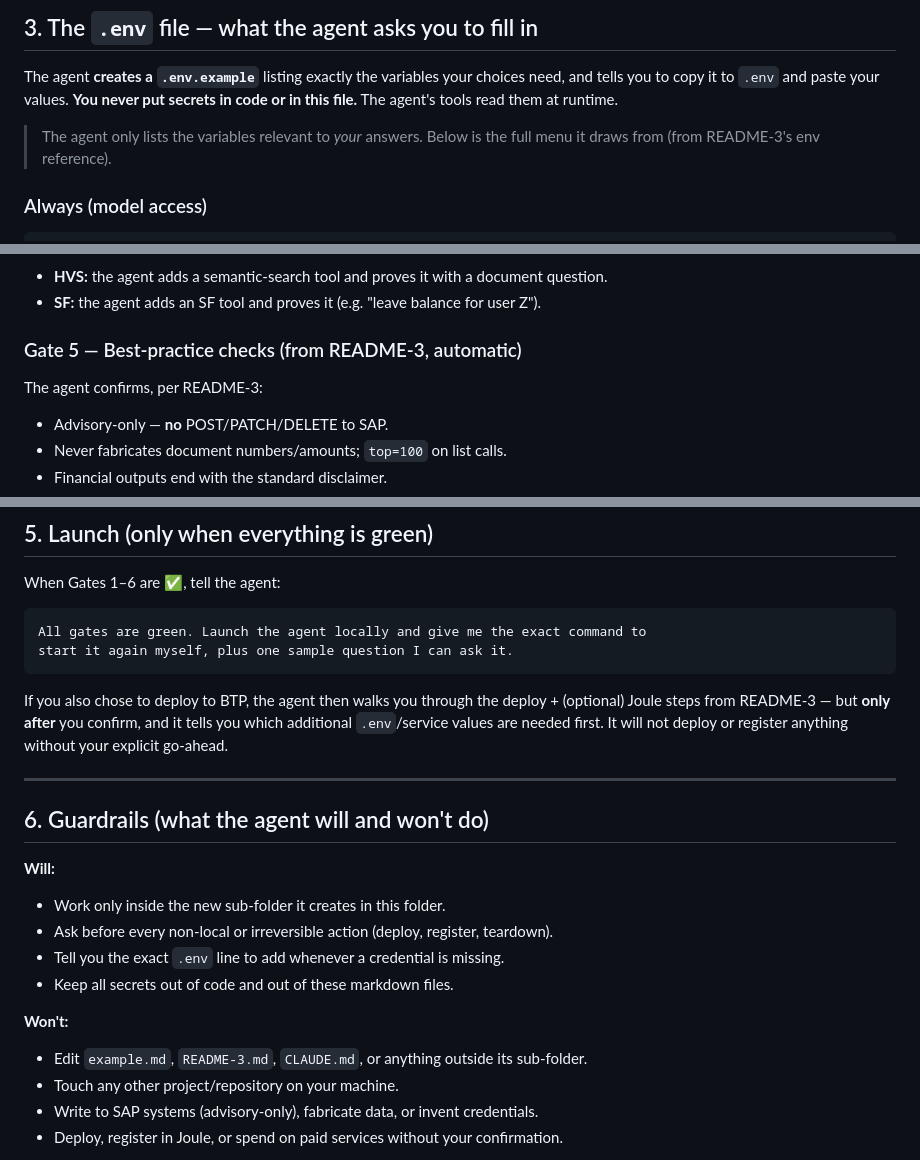
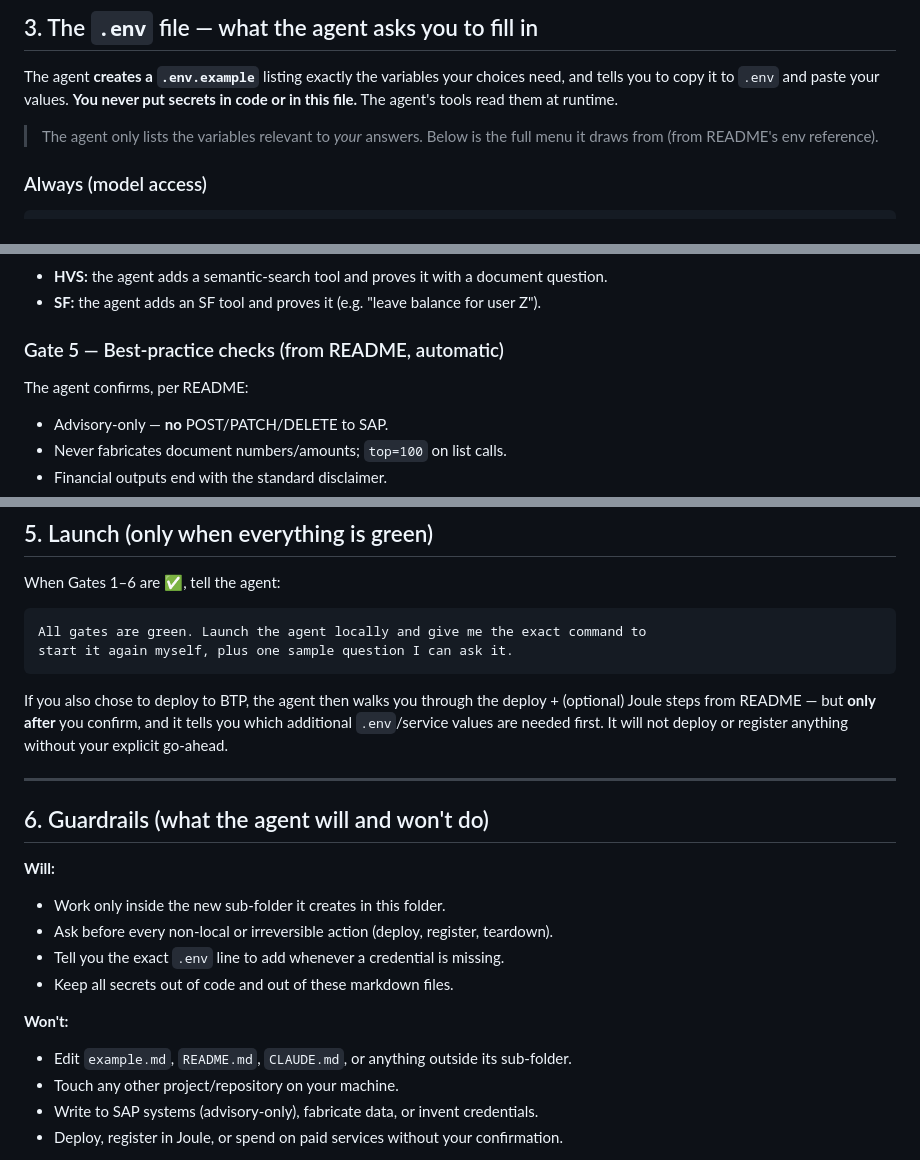
Before and after one commit to i779588/otd-agent, a Markdown page: example.md, 3 parts joined by grey strips. Drawn GitHub-style.

````diff
--- a/example.md
+++ b/example.md
@@ -124,7 +124,7 @@ need, and tells you to copy it to `.env` and paste your values. **You never put
 secrets in code or in this file.** The agent's tools read them at runtime.
 
 > The agent only lists the variables relevant to *your* answers. Below is the
-> full menu it draws from (from README-3's env reference).
+> full menu it draws from (from README's env reference).
 
 ### Always (model access)
 
@@ -223,8 +223,8 @@ message that **must call the tool** and shows you the real reply.
 - **HVS:** the agent adds a semantic-search tool and proves it with a document question.
 - **SF:** the agent adds an SF tool and proves it (e.g. "leave balance for user Z").
 
-### Gate 5 — Best-practice checks (from README-3, automatic)
-The agent confirms, per README-3:
+### Gate 5 — Best-practice checks (from README, automatic)
+The agent confirms, per README:
 - Advisory-only — **no** POST/PATCH/DELETE to SAP.
 - Never fabricates document numbers/amounts; `top=100` on list calls.
 - Financial outputs end with the standard disclaimer.
@@ -249,7 +249,7 @@ start it again myself, plus one sample question I can ask it.
 ```
 
 If you also chose to deploy to BTP, the agent then walks you through the
-deploy + (optional) Joule steps from README-3 — but **only after** you confirm,
+deploy + (optional) Joule steps from README — but **only after** you confirm,
 and it tells you which additional `.env`/service values are needed first. It will
 not deploy or register anything without your explicit go-ahead.
 
@@ -264,7 +264,7 @@ not deploy or register anything without your explicit go-ahead.
 - Keep all secrets out of code and out of these markdown files.
 
 **Won't:**
-- Edit `example.md`, `README-3.md`, `CLAUDE.md`, or anything outside its sub-folder.
+- Edit `example.md`, `README.md`, `CLAUDE.md`, or anything outside its sub-folder.
 - Touch any other project/repository on your machine.
 - Write to SAP systems (advisory-only), fabricate data, or invent credentials.
 - Deploy, register in Joule, or spend on paid services without your confirmation.
````
Also changed, not shown: other parts of example.md (+8 -8 lines).
